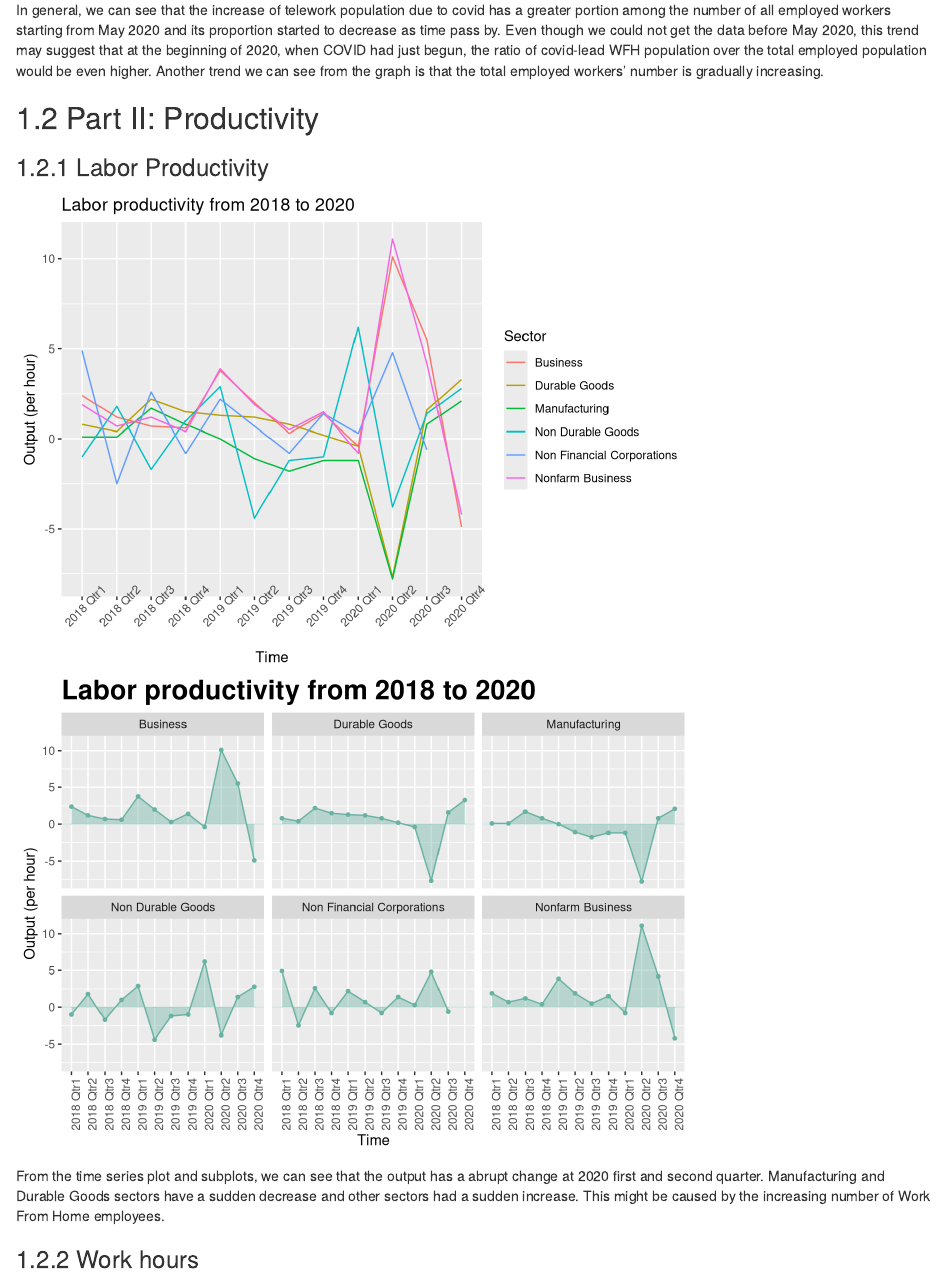
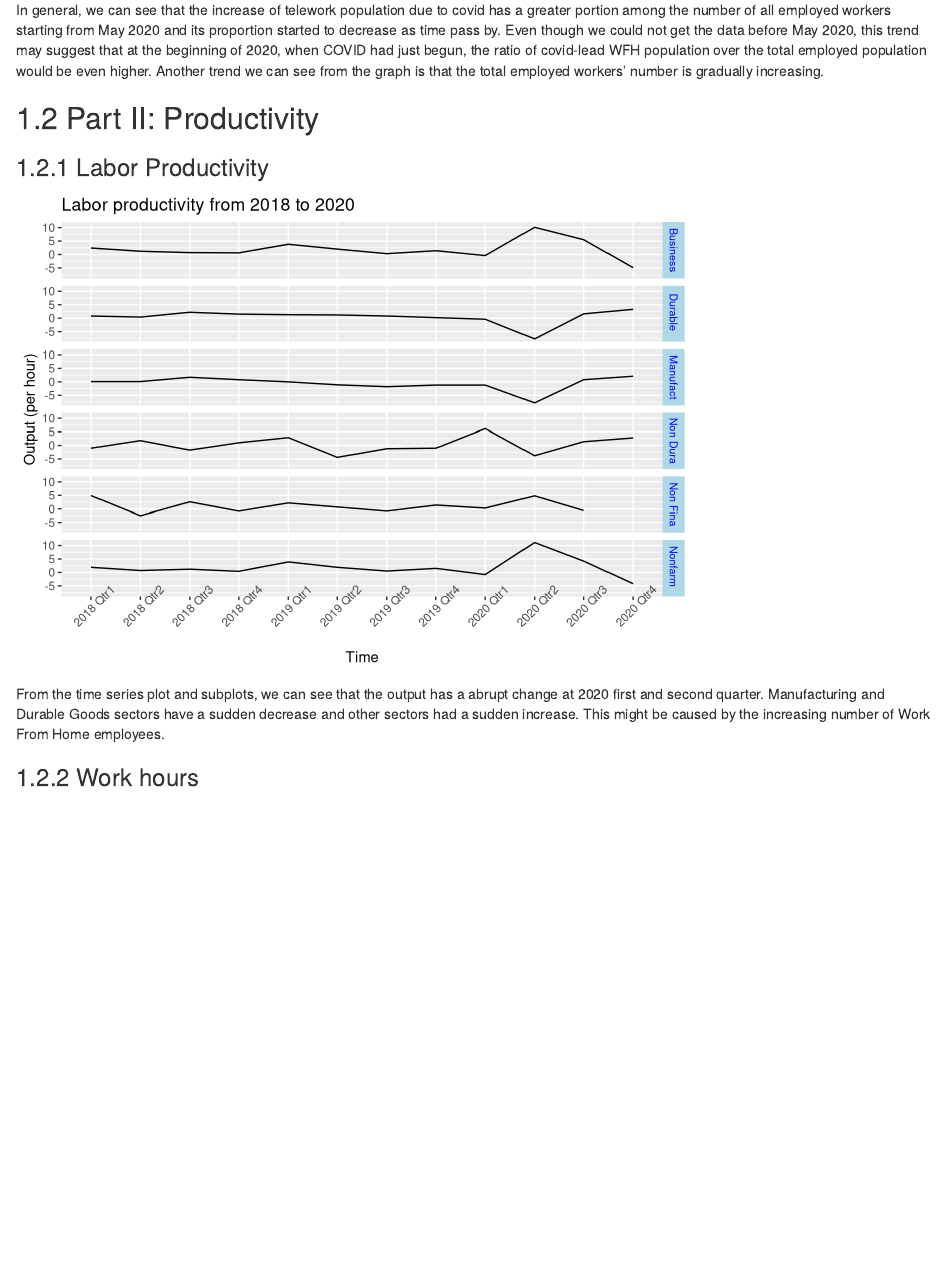
Before and after one commit to ReinZhang233/WFH, an R Markdown document (05-results.Rmd): the page in a window 1100 px wide, from 1730 px down. Rendered offline with R 4.5, knitr and Pandoc, with nearby package versions; drawn as R Markdown's standard HTML page in place of the format the file asks for.

Commit message:
Update results and interactive

````diff
--- a/05-results.Rmd
+++ b/05-results.Rmd
@@ -135,21 +135,22 @@ productivity <- rbind(business_pro,nonfarm_business_pro,durable_goods_pro,non_du
 
 ```{r,echo=FALSE}
 # Create Time series plot of productivity from 2018 to 2020
-ggplot(data = productivity, aes(x = Label, y = Value,group = as.factor(Sector), color = Sector)) +
-  geom_line() +
+plot_df <- productivity
+plot_df$Sector <- substr(plot_df$Sector,1,8)
+ggplot(plot_df,aes(x = Label, y = Value,group = as.factor(Sector)))+
+  geom_line()+
+  facet_grid(as.factor(Sector)~.) +
   theme(axis.text.x=element_text(angle = 45)) +
   ggtitle("Labor productivity from 2018 to 2020") +
-  xlab("Time") + ylab("Output (per hour)")
-ggplot(productivity,aes(x = Label, y = Value,group = as.factor(Sector)))+
-  geom_point(size=1, color="#69b3a2") +
-  geom_line(color="#69b3a2")+
-  geom_hline(yintercept=0,alpha = 0.3,color = "#69b3a2")+
-  ggtitle("Labor productivity from 2018 to 2020") +
-  xlab("Time") +
-  ylab("Output (per hour)") +
-  geom_area(fill = "#69b3a2",alpha = 0.4)+
-  facet_wrap(~as.factor(Sector)) +
-  theme(plot.title = element_text(size = 20, face = "bold"), axis.text.x=element_text(angle = 90))
+  xlab("Time") + ylab("Output (per hour)") +
+  theme(
+      strip.text.x = element_text(
+        size = 8, color = "blue"),
+      strip.text.y = element_text(
+        size = 8, color = "blue"),
+      strip.background = element_rect(
+     color="lightblue", fill="lightblue", size=3, linetype="solid"
+     ))
 ```
 
 From the time series plot and subplots, we can see that the output has a abrupt change at 2020 first and second quarter. Manufacturing and Durable Goods sectors have a sudden decrease and other sectors had a sudden increase. This might be caused by the increasing number of Work From Home employees.
````
Also changed, not shown: 06-interactive.Rmd (+6 -12 lines), docs/search_index.json, 33 other files.
